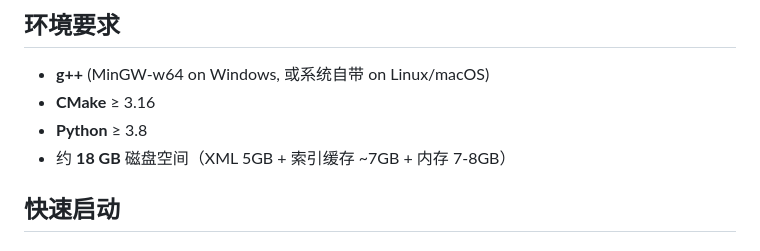
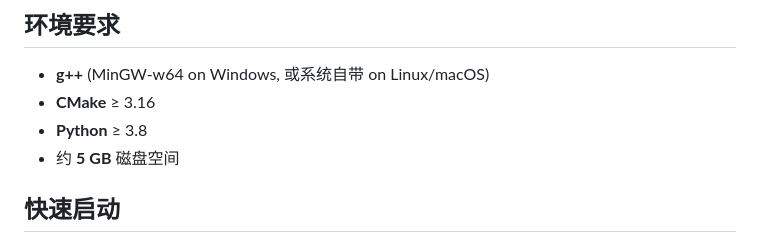
Before and after one commit to mio-a11y/DBLP-Extreme, a Markdown page: README.md, the part around the change. GitHub-like rendering.

```diff
--- a/README.md
+++ b/README.md
@@ -7,7 +7,7 @@
 - **g++** (MinGW-w64 on Windows, 或系统自带 on Linux/macOS)
 - **CMake** ≥ 3.16
 - **Python** ≥ 3.8
-- 约 **18 GB** 磁盘空间（XML 5GB + 索引缓存 ~7GB + 内存 7-8GB）
+- 约 **5 GB** 磁盘空间
 
 ## 快速启动
 
```
